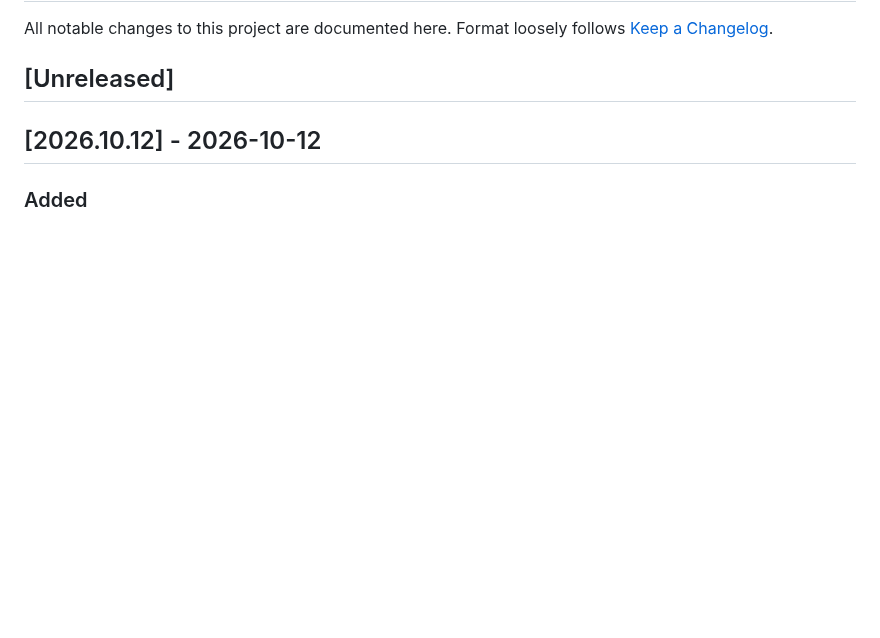
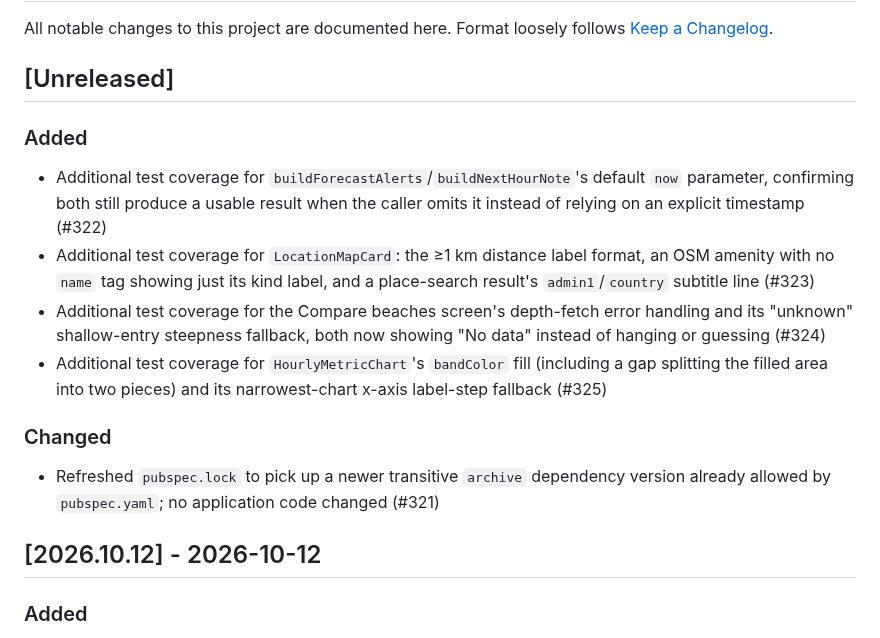
Before and after one commit to huseyinsaht/BeachIQ, a Markdown page: CHANGELOG.md, the part around the change. Drawn GitHub-style; blank space fills up the shorter version.

Commit message:
Add Unreleased changelog entries for #321-#325
Documents the test-coverage PRs (forecast_alerts, location_map_card,
compare_beaches_screen, hourly_metric_chart) and the pubspec.lock
refresh merged into develop since the 2026.10.12 release, none of
which changed application behavior or the architecture/features docs.

Co-Authored-By: Claude Sonnet 5 <noreply@anthropic.com>
Claude-Session: https://claude.ai/code/session_01J6wZ3Tu5Q2beho35pZsesk

```diff
--- a/CHANGELOG.md
+++ b/CHANGELOG.md
@@ -4,6 +4,26 @@ All notable changes to this project are documented here. Format loosely follows
 [Keep a Changelog](https://keepachangelog.com/en/1.0.0/).
 
 ## [Unreleased]
+
+### Added
+
+- Additional test coverage for `buildForecastAlerts`/`buildNextHourNote`'s default
+  `now` parameter, confirming both still produce a usable result when the caller
+  omits it instead of relying on an explicit timestamp (#322)
+- Additional test coverage for `LocationMapCard`: the ≥1 km distance label format,
+  an OSM amenity with no `name` tag showing just its kind label, and a place-search
+  result's `admin1`/`country` subtitle line (#323)
+- Additional test coverage for the Compare beaches screen's depth-fetch error
+  handling and its "unknown" shallow-entry steepness fallback, both now showing "No
+  data" instead of hanging or guessing (#324)
+- Additional test coverage for `HourlyMetricChart`'s `bandColor` fill (including a
+  gap splitting the filled area into two pieces) and its narrowest-chart x-axis
+  label-step fallback (#325)
+
+### Changed
+
+- Refreshed `pubspec.lock` to pick up a newer transitive `archive` dependency
+  version already allowed by `pubspec.yaml`; no application code changed (#321)
 
 ## [2026.10.12] - 2026-10-12
 
```
